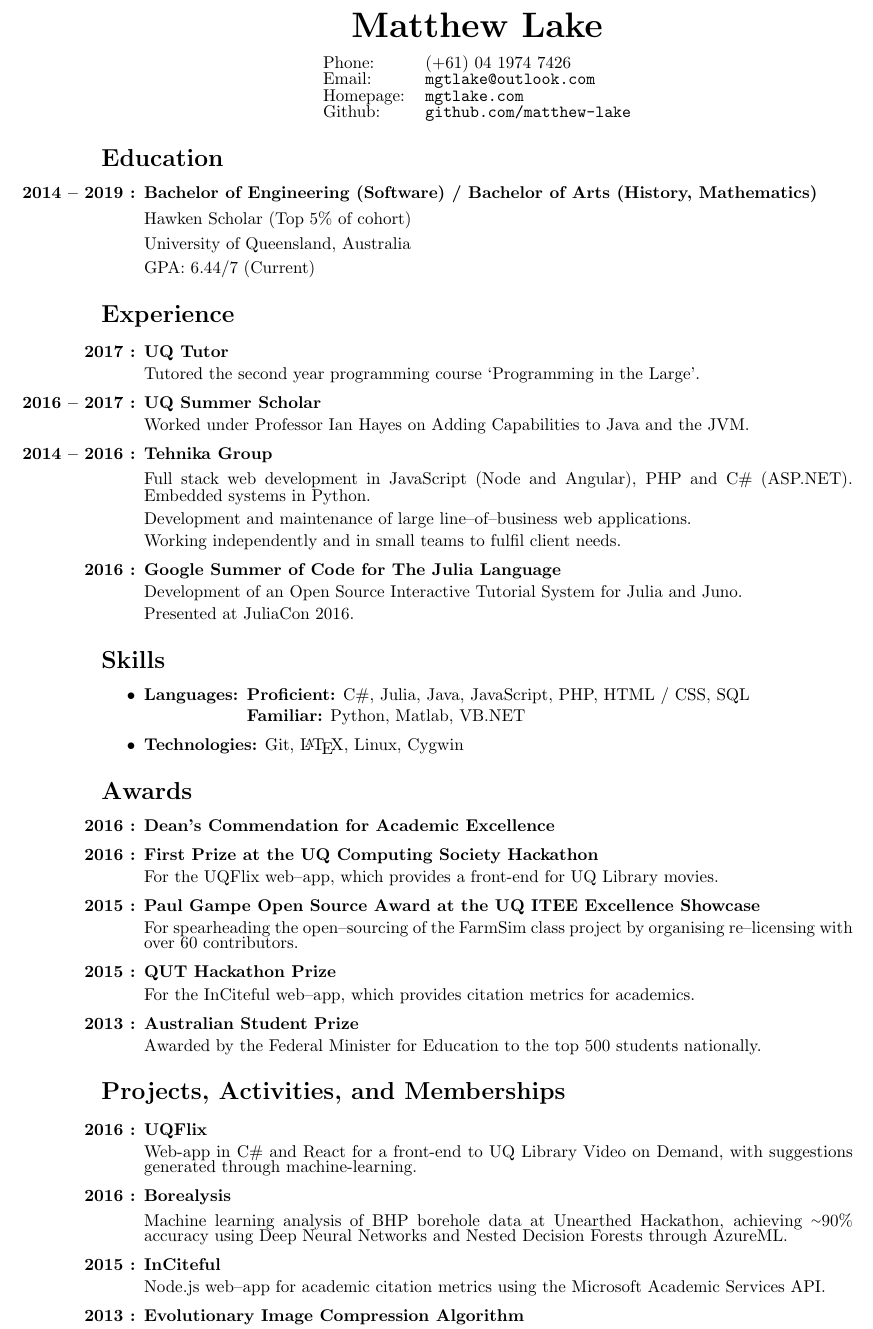
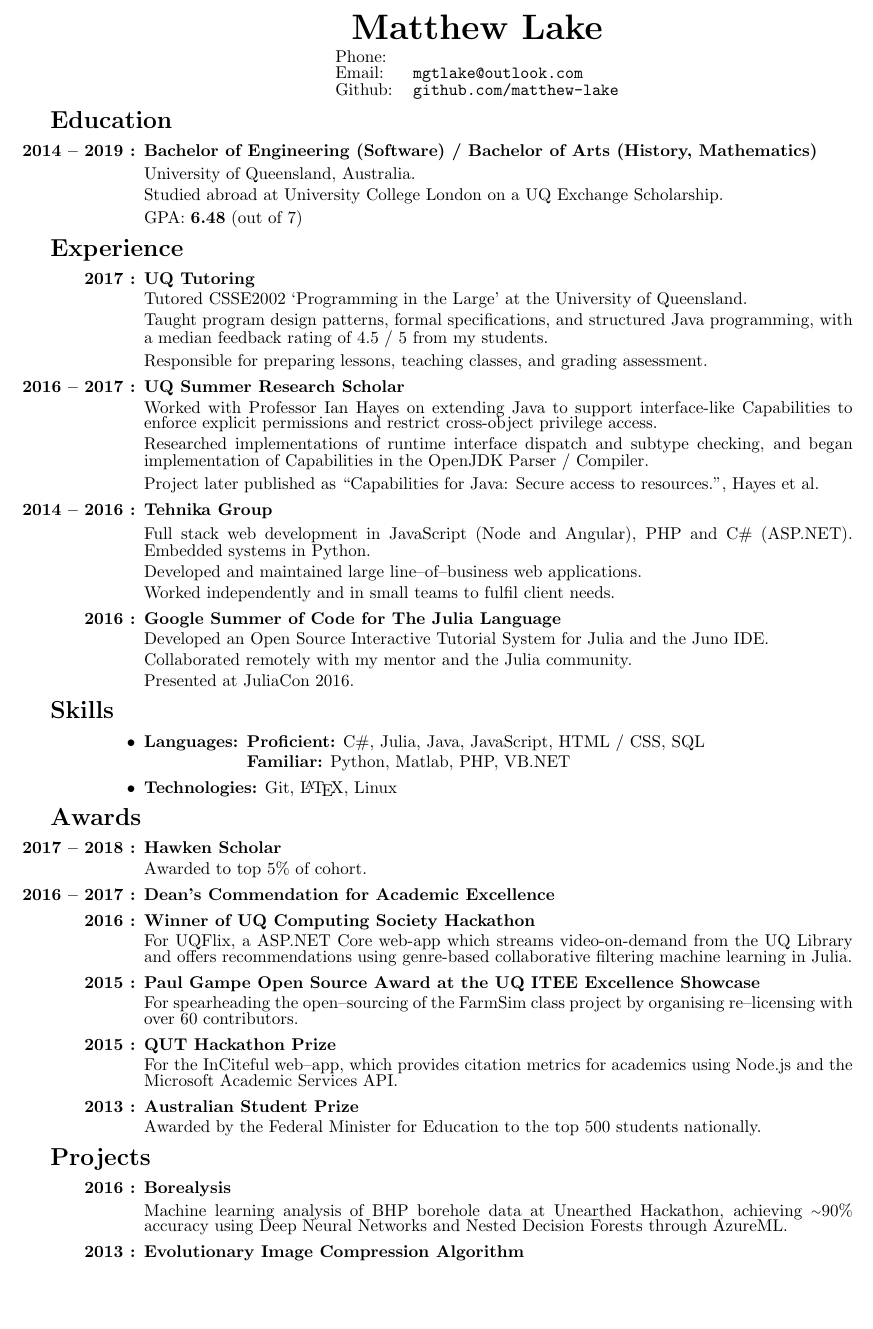
Before and after one commit to mgtlake/resume, a LaTeX CV (resume.tex): part of page 1 of 2 before the commit and part of the page after it, cut so that both start at the same text, the shorter picture padded with empty space. Compiled offline with pdfLaTeX.

Commit message:
2018 Feb

```diff
--- a/resume.tex
+++ b/resume.tex
@@ -33,13 +33,17 @@
 }
 
 \geometry{
-	tmargin = 1cm,
-	bmargin = 1cm,
+	tmargin = 0.9cm,
+	bmargin = 0.9cm,
 	lmargin = 3cm,
 	rmargin = 2.5cm
 }
 
 \renewcommand{\baselinestretch}{0.75}
+
+\usepackage{titlesec}
+\titlespacing*{\section}
+{-30pt}{2.2ex}{1ex}
 
 \pagenumbering{gobble}
 
@@ -88,9 +92,9 @@
 
 \begin{center}
 	\begin{tabular}{ll}
-		Phone: 		& (+61) 04 1974 7426 \\
+		Phone: 		&  \\
 		Email: 		& \href{mailto:mgtlake@outlook.com}{\tt mgtlake@outlook.com} \\
-		Homepage: 	& \href{mgtlake.com}{\tt mgtlake.com} \\
+		%Homepage: 	& \href{mgtlake.com}{\tt mgtlake.com} \\
 		Github:		& \href{github.com/matthew-lake}{\tt github.com/matthew-lake}
 	\end{tabular}
 \end{center}
@@ -100,11 +104,11 @@
 	\dateitem{2014 -- 2019} {\textbf{Bachelor of Engineering (Software) /
 			Bachelor of Arts (History, Mathematics)}
 
-		Hawken Scholar (Top 5\% of cohort)
+		University of Queensland, Australia.
 
-		University of Queensland, Australia
+		Studied abroad at University College London on a UQ Exchange Scholarship.
 
-		GPA: 6.44/7 (Current)
+		GPA: \textbf{6.48} (out of 7)
 	}
 
 	%\dateitem{2009 -- 2013} {\textbf{Queensland Certificate of Education}
@@ -115,28 +119,38 @@
 
 \section*{Experience}
 \begin{itemize}
-	\dateitem{2017} {\textbf{UQ Tutor}
+	\dateitem{2017} {\textbf{UQ Tutoring}
 
-		Tutored the second year programming course `Programming in the Large'.
+		Tutored CSSE2002 `Programming in the Large' at the University of Queensland.
+
+		Taught program design patterns, formal specifications, and structured Java programming, with a median feedback rating of 4.5 / 5 from my students.
+
+		Responsible for preparing lessons, teaching classes, and grading assessment.
 	}
 
-	\dateitem{2016 -- 2017} {\textbf{UQ Summer Scholar}
+	\dateitem{2016 -- 2017} {\textbf{UQ Summer Research Scholar}
 
-		Worked under Professor Ian Hayes on Adding Capabilities to Java and the JVM.
+		Worked with Professor Ian Hayes on extending Java to support interface-like Capabilities to enforce explicit permissions and restrict cross-object privilege access.
+
+		Researched implementations of runtime interface dispatch and subtype checking, and began implementation of Capabilities in the OpenJDK Parser / Compiler.
+
+		Project later published as ``Capabilities for Java: Secure access to resources.", Hayes et al.
 	}
 
 	\dateitem{2014 -- 2016} {\textbf{Tehnika Group}
 
 		Full stack web development in JavaScript (Node and Angular), PHP and C\# (ASP.NET). Embedded systems in Python.
 
-		Development and maintenance of large line--of--business web applications.
+		Developed and maintained large line--of--business web applications.
 
-		Working independently and in small teams to fulfil client needs.
+		Worked independently and in small teams to fulfil client needs.
 	}
 
 	\dateitem{2016} {\textbf{Google Summer of Code for The Julia Language}
 
-		Development of an Open Source Interactive Tutorial System for Julia and Juno.
+		Developed an Open Source Interactive Tutorial System for Julia and the Juno IDE.
+
+		Collaborated remotely with my mentor and the Julia community.
 
 		Presented at JuliaCon 2016.
 	}
@@ -146,34 +160,39 @@
 	%	Web design with Bootstrap and development in PHP.
 	%}
 
-	%\dateitem{2014 -- Present} \textbf{Private Mathematics Tutoring}
+	%\dateitem{2014 -- 2016} \textbf{Private Mathematics Tutoring}
 \end{itemize}
 
 \section*{Skills}
 \begin{itemize}
 	\item {
 		\begin{languages}
-			\item[] \textbf{Proficient:} C\#, Julia, Java, JavaScript, PHP, HTML / CSS, SQL
-			\item[] \textbf{Familiar:} Python, Matlab, VB.NET
+			\item[] \textbf{Proficient:} C\#, Julia, Java, JavaScript, HTML / CSS, SQL
+			\item[] \textbf{Familiar:} Python, Matlab, PHP, VB.NET
 		\end{languages}
 	}
-	\item \textbf{Technologies:} Git, \LaTeX, Linux, Cygwin
+	\item \textbf{Technologies:} Git, \LaTeX, Linux
 \end{itemize}
 
 \section*{Awards}
 \begin{itemize}
-	\dateitem{2016} \textbf{Dean's Commendation for Academic Excellence}
-	\dateitem{2016} {\textbf{First Prize at the UQ Computing Society Hackathon}
+	\dateitem{2017 -- 2018} {\textbf{Hawken Scholar}
 
-		For the UQFlix web--app, which provides a front-end for UQ Library movies.
+		Awarded to top 5\% of cohort.
+	}
+	\dateitem{2016 -- 2017} \textbf{Dean's Commendation for Academic Excellence}
+	\dateitem{2016} {\textbf{Winner of UQ Computing Society Hackathon}
+
+		For UQFlix, a ASP.NET Core web-app which streams video-on-demand from the UQ Library and offers recommendations using genre-based collaborative filtering machine learning in Julia.
 	}
 	\dateitem{2015} {\textbf{Paul Gampe Open Source Award at the UQ ITEE Excellence Showcase}
 
 		For spearheading the open--sourcing of the FarmSim class project by organising re--licensing with over 60 contributors.
 	}
+
 	\dateitem{2015} {\textbf{QUT Hackathon Prize}
 
-		For the InCiteful web--app, which provides citation metrics for academics.
+		For the InCiteful web--app, which provides citation metrics for academics using Node.js and the Microsoft Academic Services API.
 	}
 	\dateitem{2013} {\textbf{Australian Student Prize}
 
@@ -181,24 +200,27 @@
 	}
 \end{itemize}
 
-\section*{Projects, Activities, and Memberships}
+\section*{Projects}
 \begin{itemize}
-	\dateitem{2016} {\textbf{UQFlix}
+	%\dateitem{2016} {\textbf{UQFlix}
+	%
+	%	Video-on-demand streaming from the UQ Library using ASP.NET Core MVC, with machine learning recommendations	using a genre-based collaborative filtering algorithm in Julia.
+	%}
 
-		Web-app in C\# and React for a front-end to UQ Library Video on Demand, with suggestions generated through machine-learning.
+	\dateitem{2016} {\textbf{Borealysis}
+
+		Machine learning analysis of BHP borehole data at Unearthed Hackathon, achieving \tilde{}90\% accuracy using Deep Neural Networks and Nested Decision Forests through AzureML.
 	}
+
 	%\dateitem{2015 -- 2016} {\textbf{Machine Learning Experiments in Julia}
 	%
 	%	Experimental recommender system	for special topics course.
 	%}
-	\dateitem{2016} {\textbf{Borealysis}
 
-		Machine learning analysis of BHP borehole data at Unearthed Hackathon, achieving \tilde{}90\% accuracy using Deep Neural Networks and Nested Decision Forests through AzureML.
-	}
-	\dateitem{2015} {\textbf{InCiteful}
-
-		Node.js web--app for academic citation metrics using the Microsoft Academic Services API.
-	}
+	%\dateitem{2015} {\textbf{InCiteful}
+	%
+	%	Node.js web--app for academic citation metrics using the Microsoft Academic Services API.
+	%}
 
 	\dateitem{2013} {\textbf{Evolutionary Image Compression Algorithm}
 
```
Also changed, not shown: resume.pdf, resume.tex (23 more changed lines).
